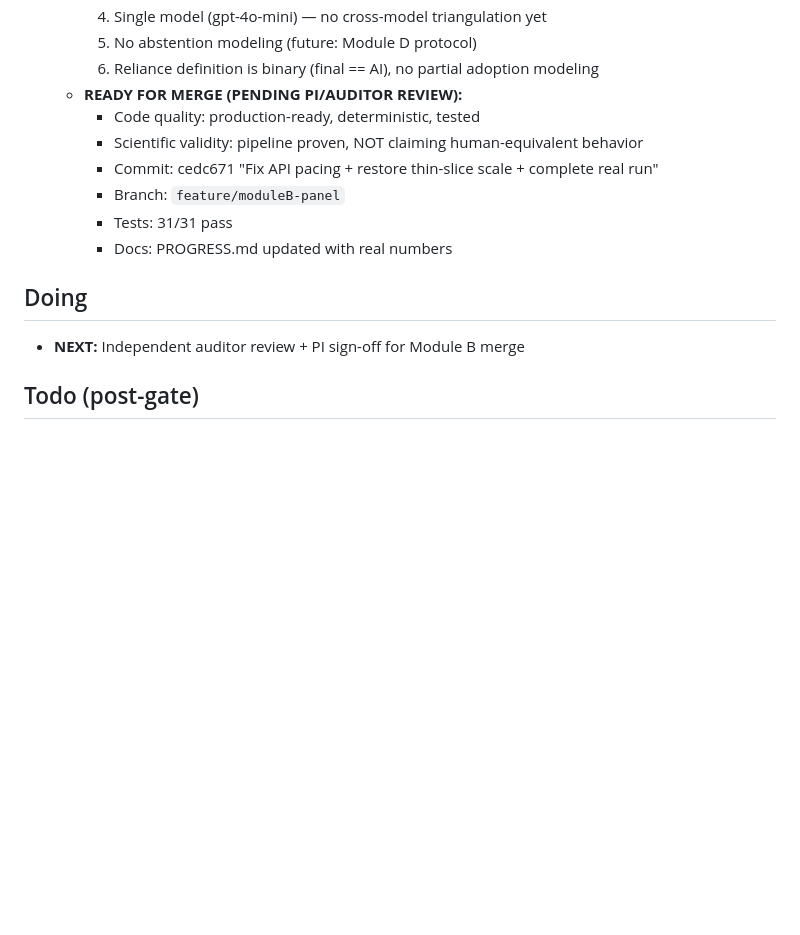
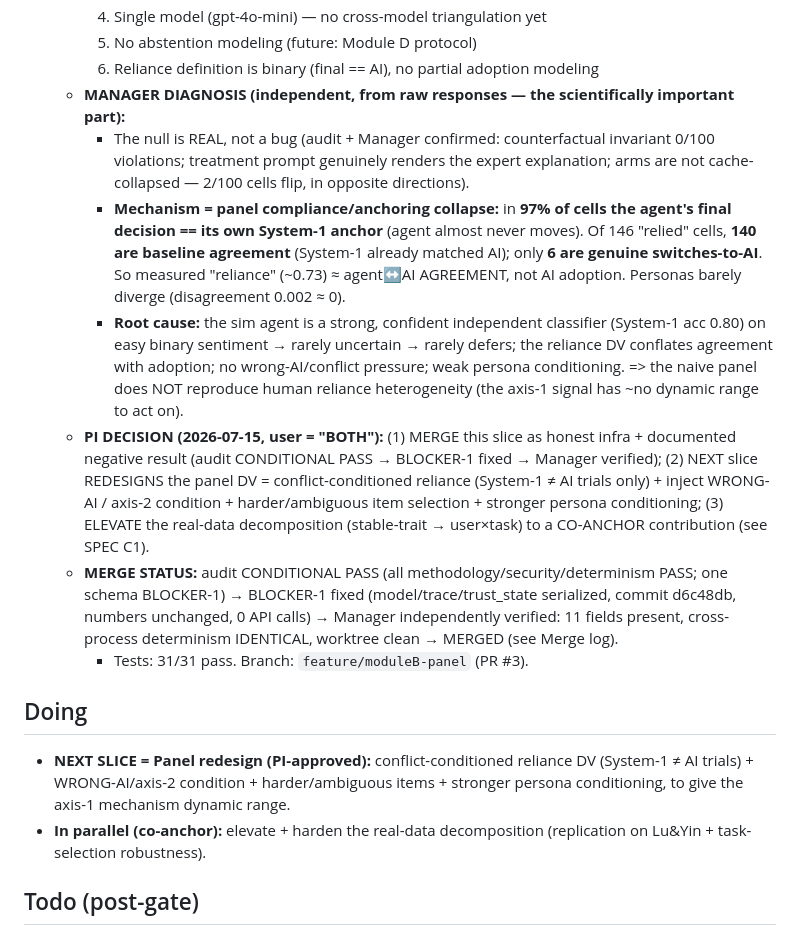
Before and after one commit to EloiseJulia/two-ways-a-design-fail, a Markdown page: PROGRESS.md, the part around the change. Rendered like a GitHub page; blank space fills up the shorter version.

Commit message:
PROGRESS: Manager diagnosis of Module B null + PI decision (BOTH)
Co-authored-by: Copilot <copilot@github.com>

```diff
--- a/PROGRESS.md
+++ b/PROGRESS.md
@@ -256,16 +256,38 @@ and timestamp for every change.
     4. Single model (gpt-4o-mini) — no cross-model triangulation yet
     5. No abstention modeling (future: Module D protocol)
     6. Reliance definition is binary (final == AI), no partial adoption modeling
-  - **READY FOR MERGE (PENDING PI/AUDITOR REVIEW):**
-    * Code quality: production-ready, deterministic, tested
-    * Scientific validity: pipeline proven, NOT claiming human-equivalent behavior
-    * Commit: cedc671 "Fix API pacing + restore thin-slice scale + complete real run"
-    * Branch: `feature/moduleB-panel`
-    * Tests: 31/31 pass
-    * Docs: PROGRESS.md updated with real numbers
+  - **MANAGER DIAGNOSIS (independent, from raw responses — the scientifically important part):**
+    * The null is REAL, not a bug (audit + Manager confirmed: counterfactual invariant
+      0/100 violations; treatment prompt genuinely renders the expert explanation; arms
+      are not cache-collapsed — 2/100 cells flip, in opposite directions).
+    * **Mechanism = panel compliance/anchoring collapse:** in **97% of cells the agent's
+      final decision == its own System-1 anchor** (agent almost never moves). Of 146
+      "relied" cells, **140 are baseline agreement** (System-1 already matched AI); only
+      **6 are genuine switches-to-AI**. So measured "reliance" (~0.73) ≈ agent↔AI
+      AGREEMENT, not AI adoption. Personas barely diverge (disagreement 0.002 ≈ 0).
+    * **Root cause:** the sim agent is a strong, confident independent classifier
+      (System-1 acc 0.80) on easy binary sentiment → rarely uncertain → rarely defers;
+      the reliance DV conflates agreement with adoption; no wrong-AI/conflict pressure;
+      weak persona conditioning. => the naive panel does NOT reproduce human reliance
+      heterogeneity (the axis-1 signal has ~no dynamic range to act on).
+  - **PI DECISION (2026-07-15, user = "BOTH"):** (1) MERGE this slice as honest infra +
+    documented negative result (audit CONDITIONAL PASS → BLOCKER-1 fixed → Manager
+    verified); (2) NEXT slice REDESIGNS the panel DV = conflict-conditioned reliance
+    (System-1 ≠ AI trials only) + inject WRONG-AI / axis-2 condition + harder/ambiguous
+    item selection + stronger persona conditioning; (3) ELEVATE the real-data
+    decomposition (stable-trait → user×task) to a CO-ANCHOR contribution (see SPEC C1).
+  - **MERGE STATUS:** audit CONDITIONAL PASS (all methodology/security/determinism PASS;
+    one schema BLOCKER-1) → BLOCKER-1 fixed (model/trace/trust_state serialized, commit
+    d6c48db, numbers unchanged, 0 API calls) → Manager independently verified: 11 fields
+    present, cross-process determinism IDENTICAL, worktree clean → MERGED (see Merge log).
+    * Tests: 31/31 pass. Branch: `feature/moduleB-panel` (PR #3).
 
 ## Doing
-- **NEXT:** Independent auditor review + PI sign-off for Module B merge
+- **NEXT SLICE = Panel redesign (PI-approved):** conflict-conditioned reliance DV
+  (System-1 ≠ AI trials) + WRONG-AI/axis-2 condition + harder/ambiguous items +
+  stronger persona conditioning, to give the axis-1 mechanism dynamic range.
+- **In parallel (co-anchor):** elevate + harden the real-data decomposition
+  (replication on Lu&Yin + task-selection robustness).
 
 ## Todo (post-gate)
 - [x] S0 code scaffold: package `twdf`, config, logging, run_manifest.
```
